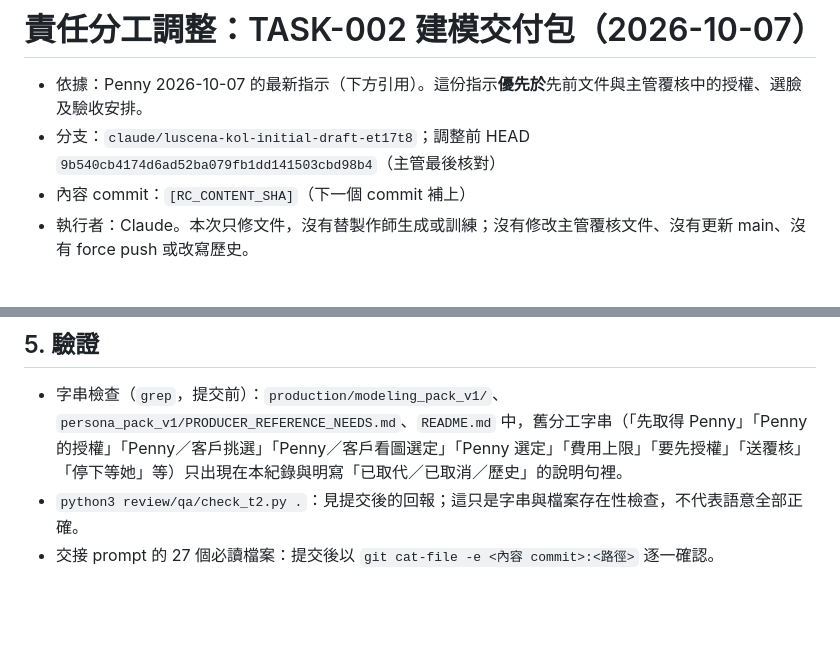
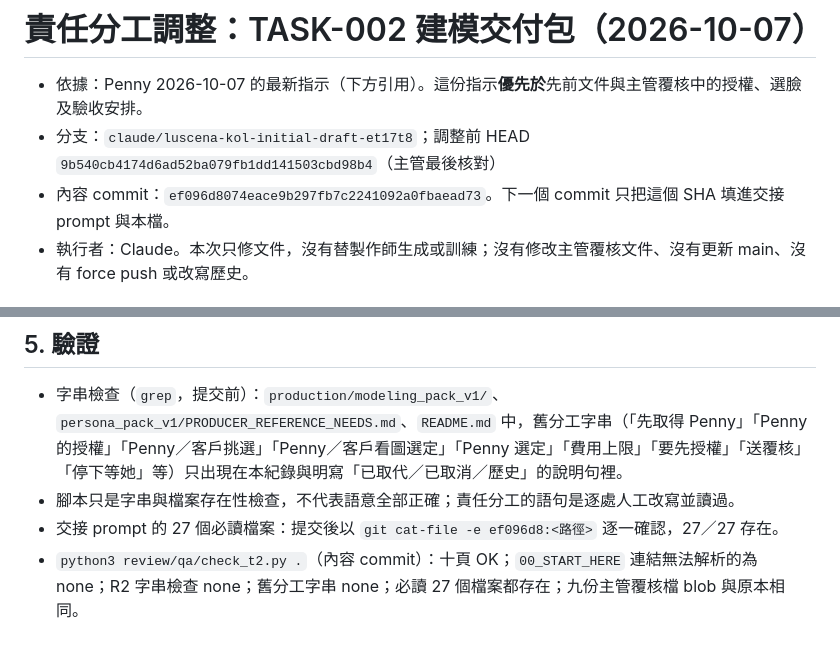
Before and after one commit to pennyhuang-oss/luscena-KOL, a Markdown page: review/RESPONSIBILITY_CHANGE_TASK_002_2026-10-07.md, 2 parts joined by grey strips. Rendered like a GitHub page; blank space fills up the shorter version.

Commit message:
TASK-002: record responsibility-change content commit ef096d8 in handoff prompt and record
Co-Authored-By: Claude Opus 5.5 <noreply@anthropic.com>
Claude-Session: https://claude.ai/code/session_012dtPToycrEfWtw5P4S2TzW

```diff
--- a/review/RESPONSIBILITY_CHANGE_TASK_002_2026-10-07.md
+++ b/review/RESPONSIBILITY_CHANGE_TASK_002_2026-10-07.md
@@ -2,7 +2,7 @@
 
 - 依據：Penny 2026-10-07 的最新指示（下方引用）。這份指示**優先於**先前文件與主管覆核中的授權、選臉及驗收安排。
 - 分支：`claude/luscena-kol-initial-draft-et17t8`；調整前 HEAD `9b540cb4174d6ad52ba079fb1dd141503cbd98b4`（主管最後核對）
-- 內容 commit：`[RC_CONTENT_SHA]`（下一個 commit 補上）
+- 內容 commit：`ef096d8074eace9b297fb7c2241092a0fbaead73`。下一個 commit 只把這個 SHA 填進交接 prompt 與本檔。
 - 執行者：Claude。本次只修文件，沒有替製作師生成或訓練；沒有修改主管覆核文件、沒有更新 main、沒有 force push 或改寫歷史。
 
 ## 1. Penny 的指示（引用）
@@ -56,5 +56,6 @@
 ## 5. 驗證
 
 - 字串檢查（`grep`，提交前）：`production/modeling_pack_v1/`、`persona_pack_v1/PRODUCER_REFERENCE_NEEDS.md`、`README.md` 中，舊分工字串（「先取得 Penny」「Penny 的授權」「Penny／客戶挑選」「Penny／客戶看圖選定」「Penny 選定」「費用上限」「要先授權」「送覆核」「停下等她」等）只出現在本紀錄與明寫「已取代／已取消／歷史」的說明句裡。
-- `python3 review/qa/check_t2.py .`：見提交後的回報；這只是字串與檔案存在性檢查，不代表語意全部正確。
-- 交接 prompt 的 27 個必讀檔案：提交後以 `git cat-file -e <內容 commit>:<路徑>` 逐一確認。
+- 腳本只是字串與檔案存在性檢查，不代表語意全部正確；責任分工的語句是逐處人工改寫並讀過。
+- 交接 prompt 的 27 個必讀檔案：提交後以 `git cat-file -e ef096d8:<路徑>` 逐一確認，27／27 存在。
+- `python3 review/qa/check_t2.py .`（內容 commit）：十頁 OK；`00_START_HERE` 連結無法解析的為 none；R2 字串檢查 none；舊分工字串 none；必讀 27 個檔案都存在；九份主管覆核檔 blob 與原本相同。
```
Also changed, not shown: production/modeling_pack_v1/PRODUCER_CLAUDE_HANDOFF_PROMPT.md (+2 -2 lines).
